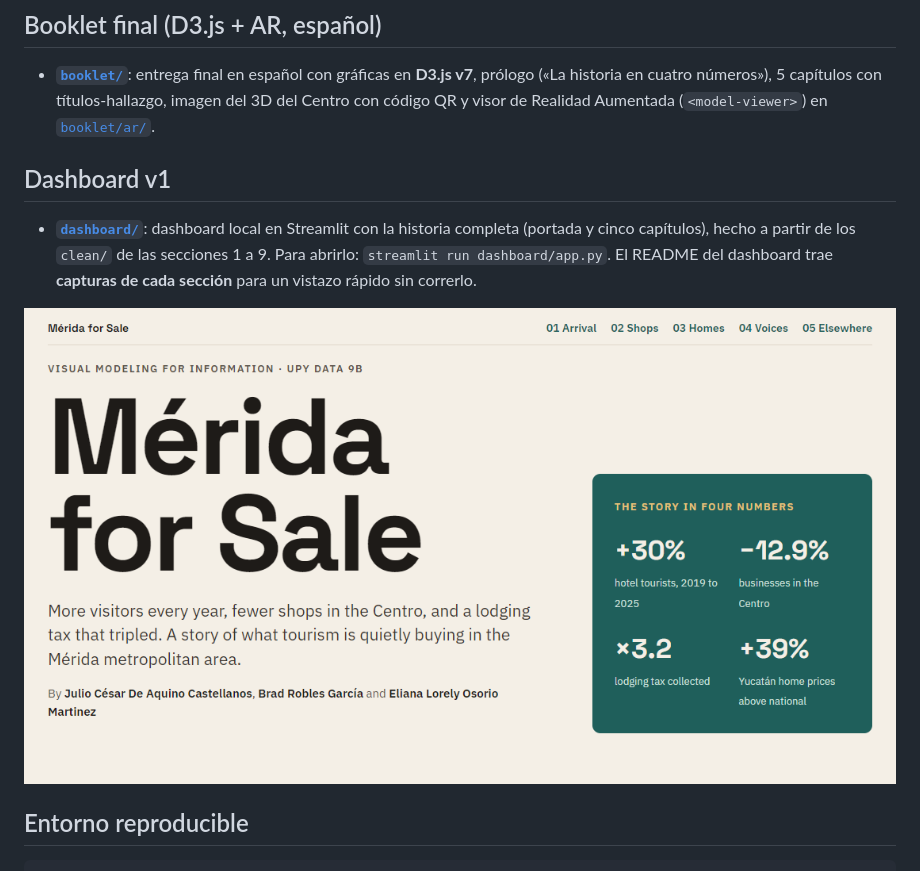
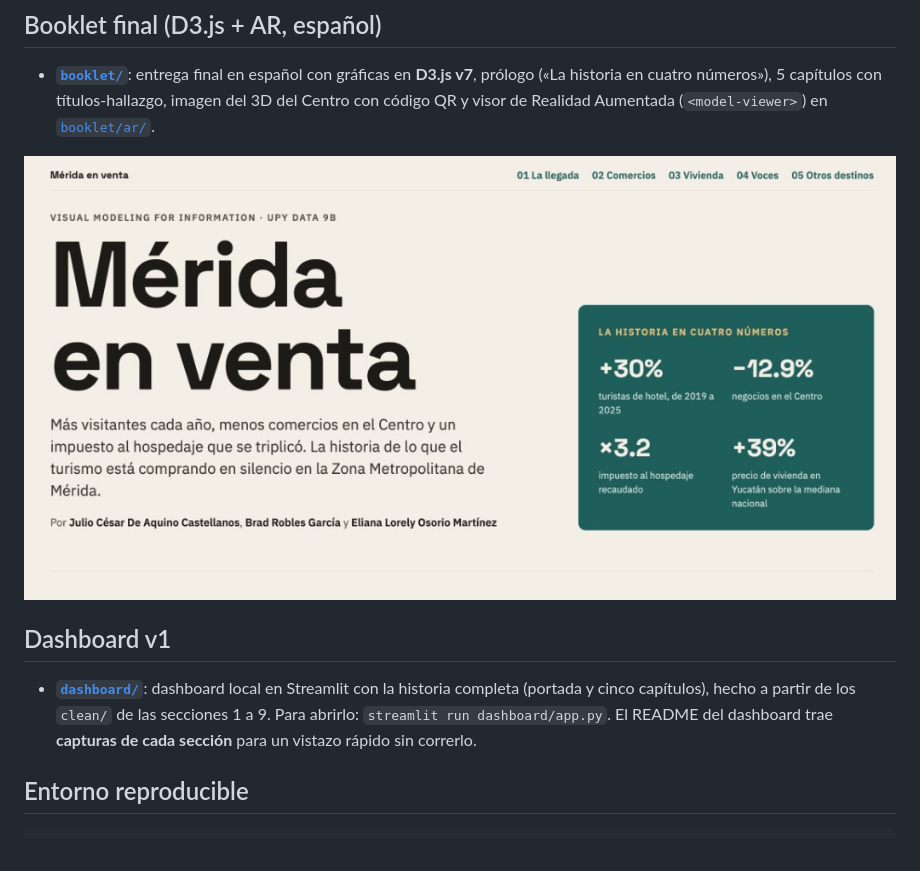
Before and after one commit to BradRobles/M-rida-for-Sale, a Markdown page: README.md, the part around the change. Rendered like a GitHub page; pictures changed too: booklet/assets/portada_es.jpg (added).

Commit message:
Actualizar portada del README raíz con captura en español

```diff
--- a/README.md
+++ b/README.md
@@ -39,11 +39,11 @@ Extracción, limpieza y estandarización de fuentes para el dashboard grupal sob
 
 - **[`booklet/`](booklet/README.md)**: entrega final en español con gráficas en **D3.js v7**, prólogo («La historia en cuatro números»), 5 capítulos con títulos-hallazgo, imagen del 3D del Centro con código QR y visor de Realidad Aumentada (`<model-viewer>`) en [`booklet/ar/`](booklet/ar/index.html).
 
+![Portada de Mérida en venta](booklet/assets/portada_es.jpg)
+
 ## Dashboard v1
 
 - **[`dashboard/`](dashboard/README.md)**: dashboard local en Streamlit con la historia completa (portada y cinco capítulos), hecho a partir de los `clean/` de las secciones 1 a 9. Para abrirlo: `streamlit run dashboard/app.py`. El README del dashboard trae **capturas de cada sección** para un vistazo rápido sin correrlo.
-
-![Portada del Dashboard v1](dashboard/screenshots/00_portada.png)
 
 ## Entorno reproducible
 
```
